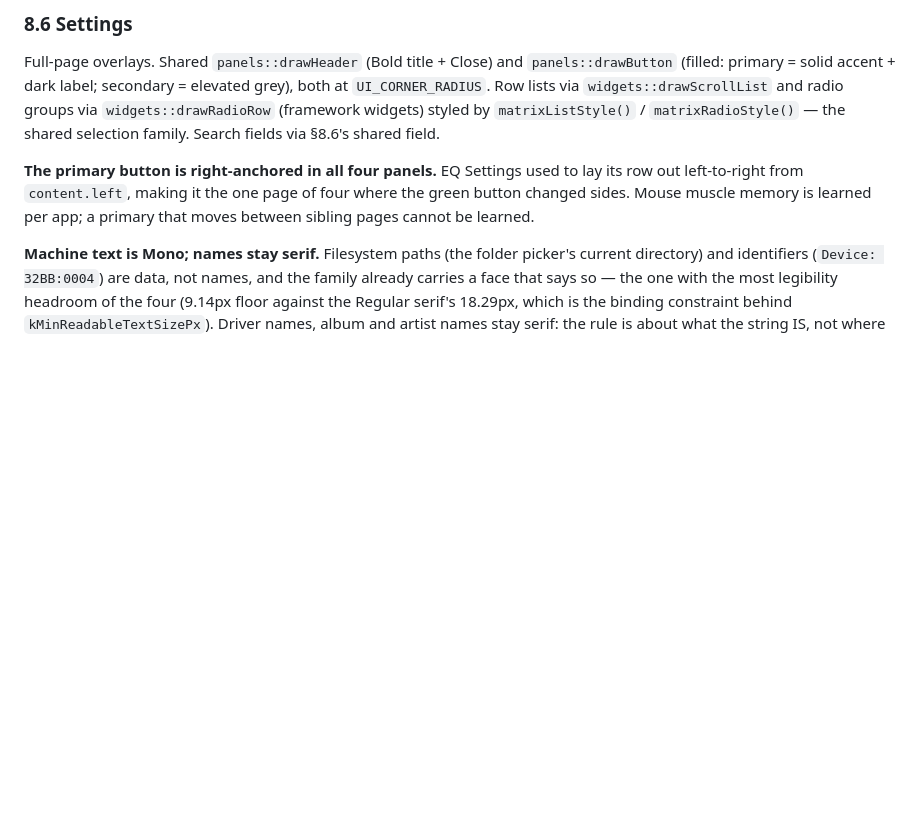
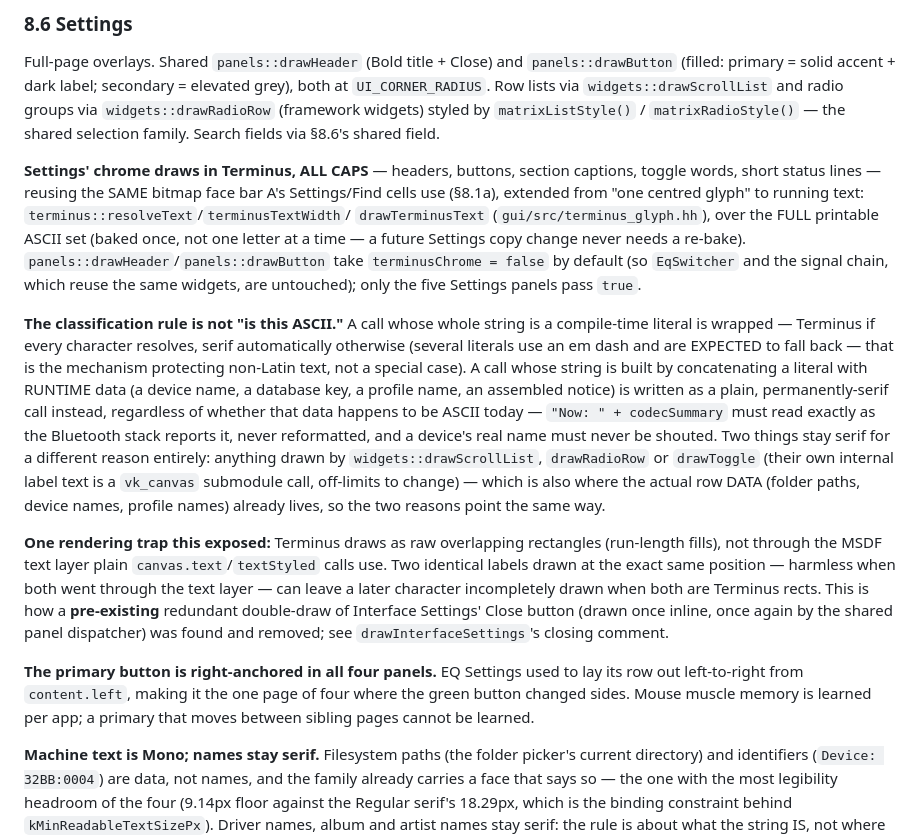
Before and after one commit to minervarr/Matrix_Player, a Markdown page: docs/UI_DESIGN_SYSTEM.md, the part around the change. Drawn GitHub-style; blank space fills up the shorter version.

Commit message:
Docs: the Settings-panel Terminus layer and its two-part classification rule

```diff
--- a/docs/UI_DESIGN_SYSTEM.md
+++ b/docs/UI_DESIGN_SYSTEM.md
@@ -716,6 +716,42 @@ elevated grey), both at `UI_CORNER_RADIUS`. Row lists via
 widgets) styled by `matrixListStyle()` / `matrixRadioStyle()` — the shared
 selection family. Search fields via §8.6's shared field.
 
+**Settings' chrome draws in Terminus, ALL CAPS** — headers, buttons, section
+captions, toggle words, short status lines — reusing the SAME bitmap face
+bar A's Settings/Find cells use (§8.1a), extended from "one centred glyph"
+to running text: `terminus::resolveText`/`terminusTextWidth`/
+`drawTerminusText` (`gui/src/terminus_glyph.hh`), over the FULL printable
+ASCII set (baked once, not one letter at a time — a future Settings copy
+change never needs a re-bake). `panels::drawHeader`/`panels::drawButton` take
+`terminusChrome = false` by default (so `EqSwitcher` and the signal chain,
+which reuse the same widgets, are untouched); only the five Settings panels
+pass `true`.
+
+**The classification rule is not "is this ASCII."** A call whose whole string
+is a compile-time literal is wrapped — Terminus if every character resolves,
+serif automatically otherwise (several literals use an em dash and are
+EXPECTED to fall back — that is the mechanism protecting non-Latin text, not
+a special case). A call whose string is built by concatenating a literal with
+RUNTIME data (a device name, a database key, a profile name, an assembled
+notice) is written as a plain, permanently-serif call instead, regardless of
+whether that data happens to be ASCII today — `"Now: " + codecSummary` must
+read exactly as the Bluetooth stack reports it, never reformatted, and a
+device's real name must never be shouted. Two things stay serif for a
+different reason entirely: anything drawn by `widgets::drawScrollList`,
+`drawRadioRow` or `drawToggle` (their own internal label text is a `vk_canvas`
+submodule call, off-limits to change) — which is also where the actual row
+DATA (folder paths, device names, profile names) already lives, so the two
+reasons point the same way.
+
+**One rendering trap this exposed:** Terminus draws as raw overlapping
+rectangles (run-length fills), not through the MSDF text layer plain
+`canvas.text`/`textStyled` calls use. Two identical labels drawn at the exact
+same position — harmless when both went through the text layer — can leave a
+later character incompletely drawn when both are Terminus rects. This is how
+a **pre-existing** redundant double-draw of Interface Settings' Close button
+(drawn once inline, once again by the shared panel dispatcher) was found and
+removed; see `drawInterfaceSettings`'s closing comment.
+
 **The primary button is right-anchored in all four panels.** EQ Settings used to
 lay its row out left-to-right from `content.left`, making it the one page of four
 where the green button changed sides. Mouse muscle memory is learned per app; a
```
Also changed, not shown: CLAUDE.md (+12 -0 lines).
